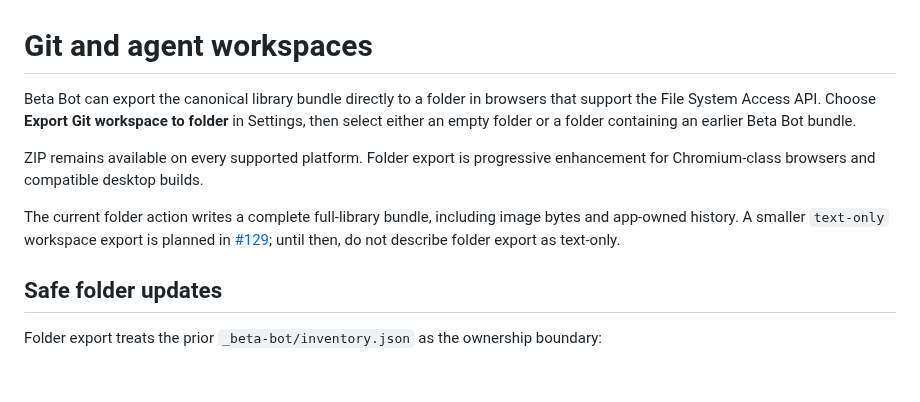
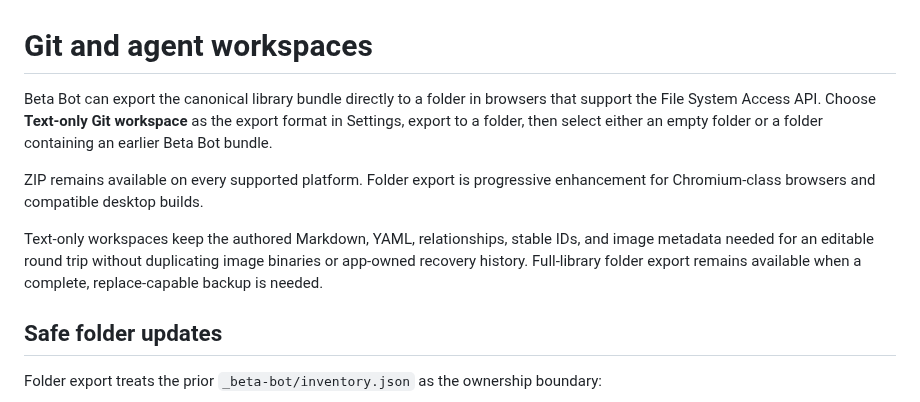
Before and after one commit to gennitdev/ai-beta-reader-frontend, a Markdown page: docs/agent-workspaces.md, the part around the change. GitHub-like rendering; blank space fills up the shorter version.

```diff
--- a/docs/agent-workspaces.md
+++ b/docs/agent-workspaces.md
@@ -1,10 +1,10 @@
 # Git and agent workspaces
 
-Beta Bot can export the canonical library bundle directly to a folder in browsers that support the File System Access API. Choose **Export Git workspace to folder** in Settings, then select either an empty folder or a folder containing an earlier Beta Bot bundle.
+Beta Bot can export the canonical library bundle directly to a folder in browsers that support the File System Access API. Choose **Text-only Git workspace** as the export format in Settings, export to a folder, then select either an empty folder or a folder containing an earlier Beta Bot bundle.
 
 ZIP remains available on every supported platform. Folder export is progressive enhancement for Chromium-class browsers and compatible desktop builds.
 
-The current folder action writes a complete full-library bundle, including image bytes and app-owned history. A smaller `text-only` workspace export is planned in [#129](https://github.com/gennitdev/ai-beta-reader-frontend/issues/129); until then, do not describe folder export as text-only.
+Text-only workspaces keep the authored Markdown, YAML, relationships, stable IDs, and image metadata needed for an editable round trip without duplicating image binaries or app-owned recovery history. Full-library folder export remains available when a complete, replace-capable backup is needed.
 
 ## Safe folder updates
 
```
Also changed, not shown: README.md (+15 -3 lines), src/assets/screenshots/jack-and-the-beanstalk-overview.png, 6 other files.
